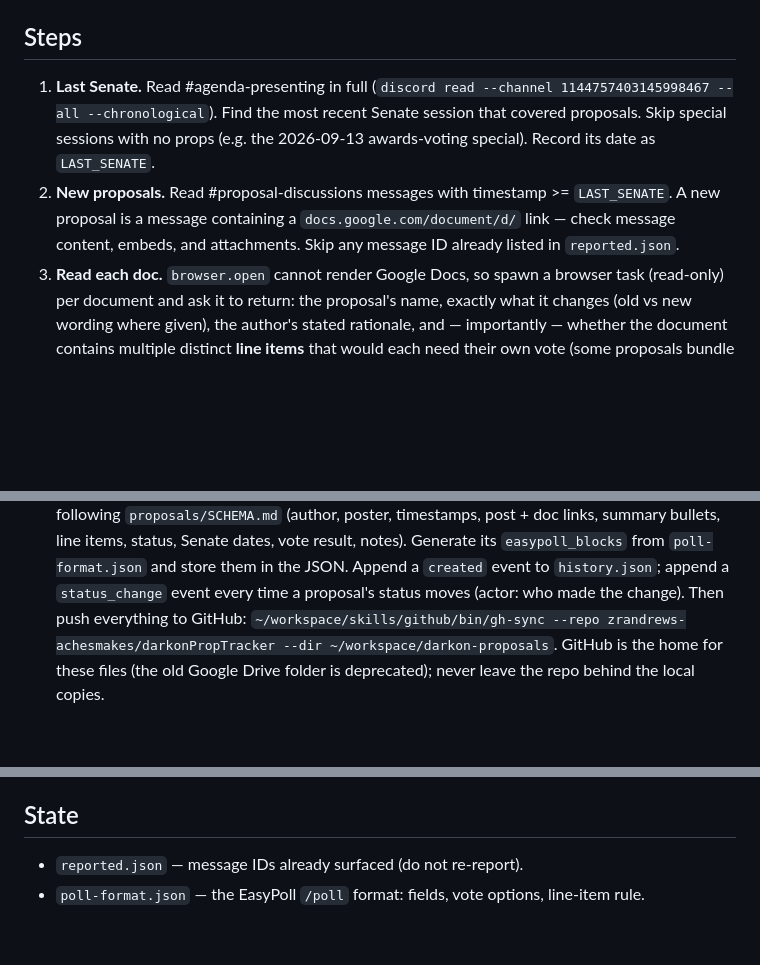
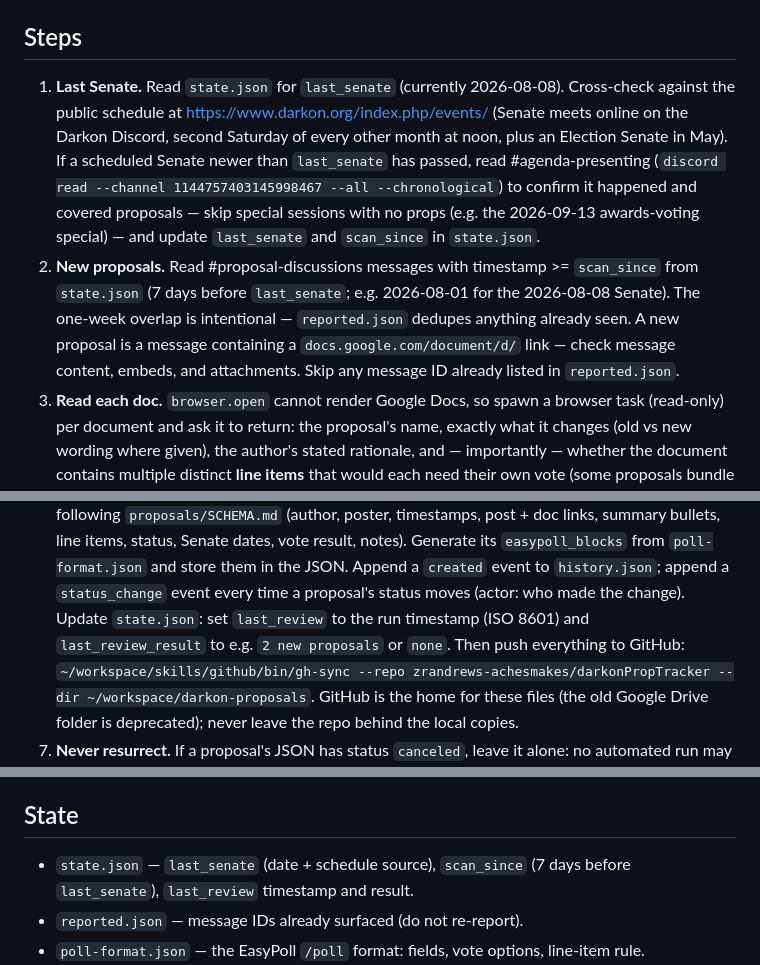
Before and after one commit to zrandrews-achesmakes/darkonPropTracker, a Markdown page: WORKFLOW.md, 3 parts joined by grey strips. Drawn GitHub-style; blank space fills up the shorter version.

Commit message:
add state.json with last senate; scan from 7 days before (WORKFLOW.md)

```diff
--- a/WORKFLOW.md
+++ b/WORKFLOW.md
@@ -10,14 +10,23 @@ Discord since the last Senate session, summarized and ready to poll.
 (If these ever stop working, re-resolve with `discord resolve --guild 766364534495117383 --name <channel>`.)
 
 ## Steps
-1. **Last Senate.** Read #agenda-presenting in full (`discord read --channel 1144757403145998467 --all --chronological`).
-   Find the most recent Senate session that covered proposals. Skip special
-   sessions with no props (e.g. the 2026-09-13 awards-voting special). Record
-   its date as `LAST_SENATE`.
+1. **Last Senate.** Read `state.json` for `last_senate` (currently
+   2026-08-08). Cross-check against the public schedule at
+   https://www.darkon.org/index.php/events/ (Senate meets online on the
+   Darkon Discord, second Saturday of every other month at noon, plus an
+   Election Senate in May). If a scheduled Senate newer than `last_senate`
+   has passed, read #agenda-presenting
+   (`discord read --channel 1144757403145998467 --all --chronological`) to
+   confirm it happened and covered proposals — skip special sessions with
+   no props (e.g. the 2026-09-13 awards-voting special) — and update
+   `last_senate` and `scan_since` in `state.json`.
 2. **New proposals.** Read #proposal-discussions messages with timestamp >=
-   `LAST_SENATE`. A new proposal is a message containing a
-   `docs.google.com/document/d/` link — check message content, embeds, and
-   attachments. Skip any message ID already listed in `reported.json`.
+   `scan_since` from `state.json` (7 days before `last_senate`; e.g.
+   2026-08-01 for the 2026-08-08 Senate). The one-week overlap is
+   intentional — `reported.json` dedupes anything already seen. A new
+   proposal is a message containing a `docs.google.com/document/d/` link —
+   check message content, embeds, and attachments. Skip any message ID
+   already listed in `reported.json`.
 3. **Read each doc.** `browser.open` cannot render Google Docs, so spawn a
    browser task (read-only) per document and ask it to return: the proposal's
    name, exactly what it changes (old vs new wording where given), the
@@ -54,6 +63,8 @@ Discord since the last Senate session, summarized and ready to poll.
    `easypoll_blocks` from `poll-format.json` and store them in the JSON.
    Append a `created` event to `history.json`; append a `status_change`
    event every time a proposal's status moves (actor: who made the change).
+   Update `state.json`: set `last_review` to the run timestamp (ISO 8601)
+   and `last_review_result` to e.g. `2 new proposals` or `none`.
    Then push everything to GitHub:
    `~/workspace/skills/github/bin/gh-sync --repo zrandrews-achesmakes/darkonPropTracker --dir ~/workspace/darkon-proposals`.
    GitHub is the home for these files (the old Google Drive folder is
@@ -71,6 +82,8 @@ Discord since the last Senate session, summarized and ready to poll.
   ask the user instead of solving.
 
 ## State
+- `state.json` — `last_senate` (date + schedule source), `scan_since` (7
+  days before `last_senate`), `last_review` timestamp and result.
 - `reported.json` — message IDs already surfaced (do not re-report).
 - `poll-format.json` — the EasyPoll `/poll` format: fields, vote options, line-item rule.
 - `history.json` — audit trail of proposal events (`created`, `baseline`, `status_change`, `field_update`).
```
